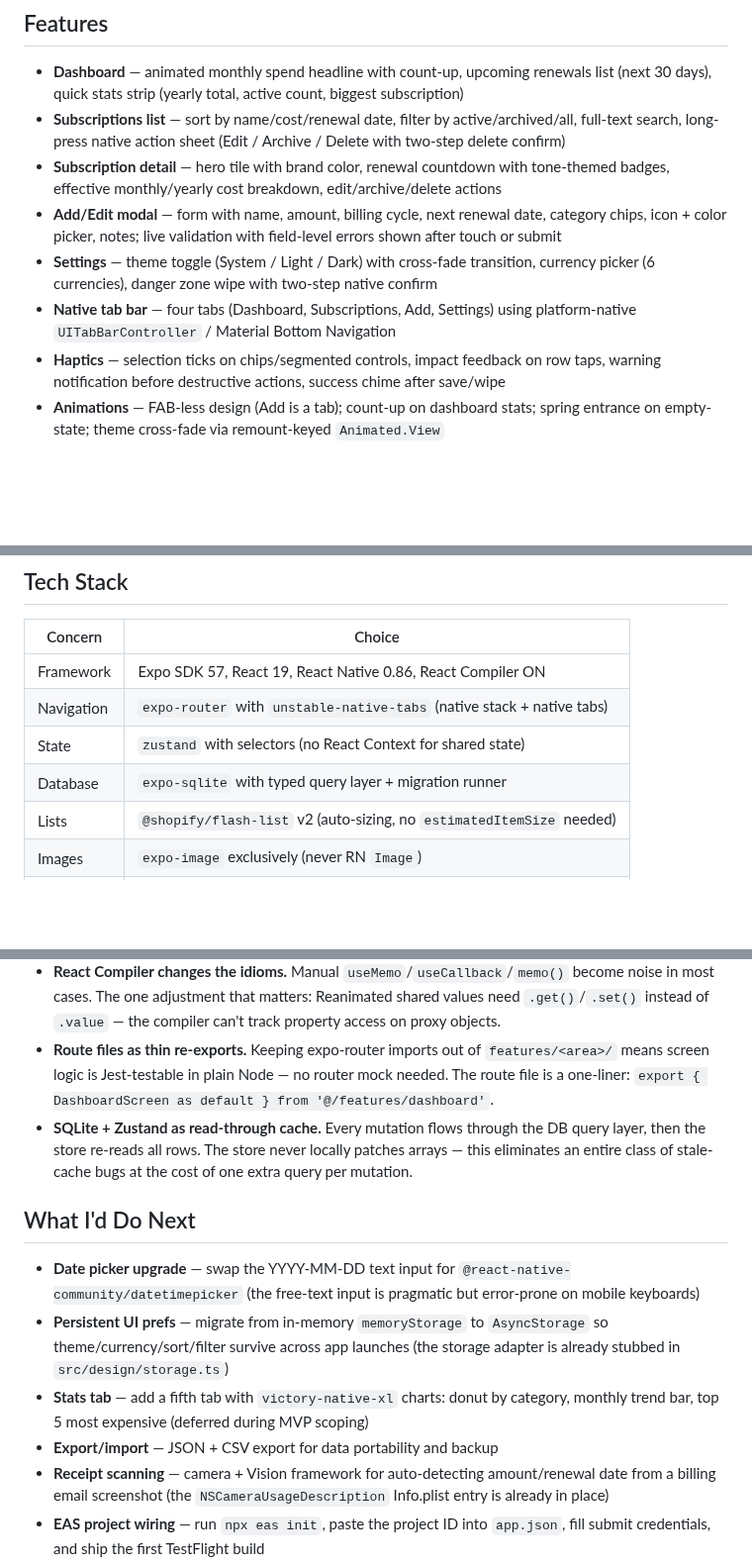
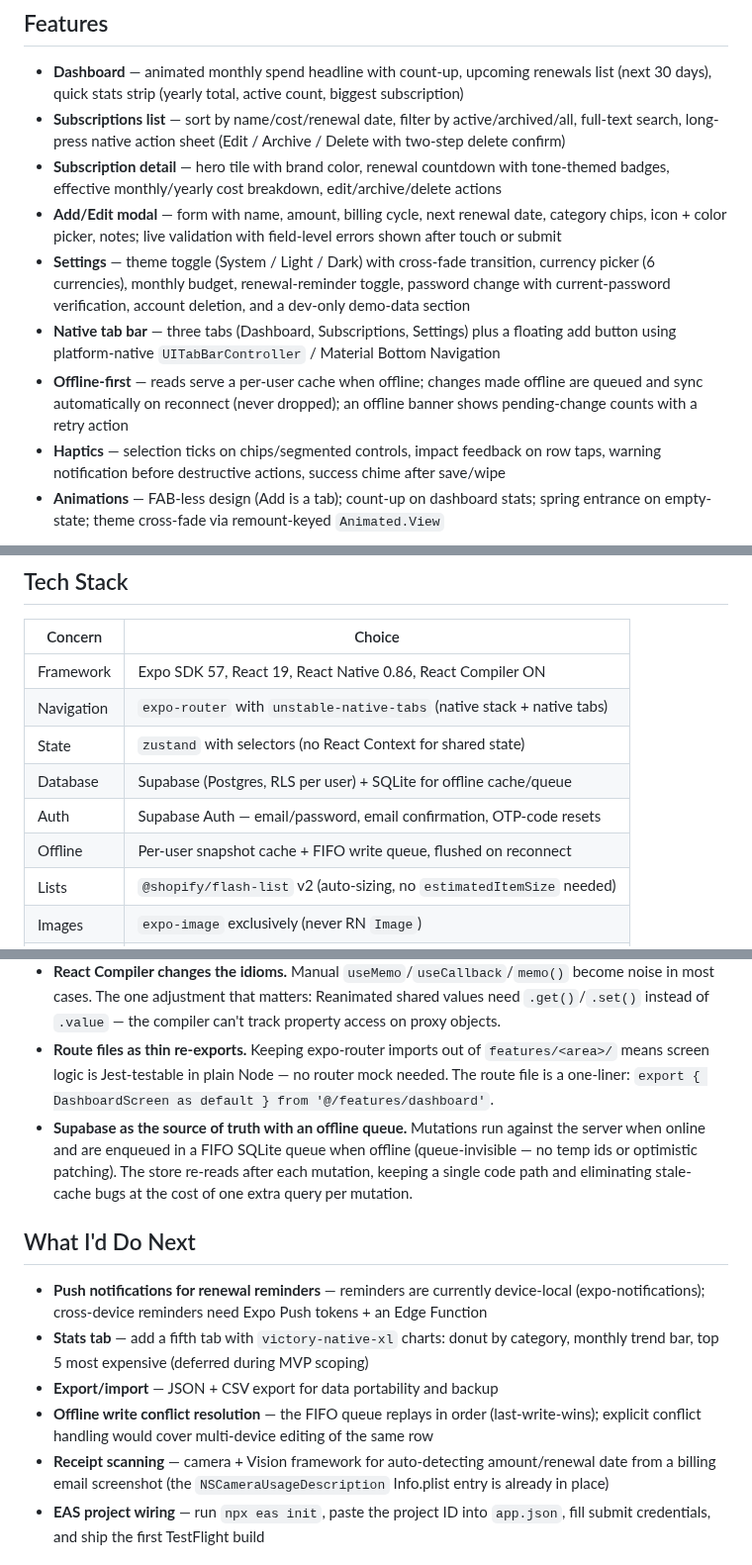
Before and after one commit to GeorgeSuarez/Subby, a Markdown page: README.md, 3 parts joined by grey strips. Shown at 99% size. GitHub-like rendering; blank space fills up the shorter version.

Commit message:
docs: refresh README screenshots and copy for the Supabase era
Regenerate the dashboard, subscriptions, and add-subscription screenshots
from the current app and add auth, settings, and detail captures. Update
stale claims (on-device SQLite only, no auth) and the tech-stack table to
reflect Supabase, offline-first sync, and the new flows.

```diff
--- a/README.md
+++ b/README.md
@@ -24,8 +27,9 @@ The project was built as a portfolio piece to demonstrate modern React Native en
 - **Subscriptions list** — sort by name/cost/renewal date, filter by active/archived/all, full-text search, long-press native action sheet (Edit / Archive / Delete with two-step delete confirm)
 - **Subscription detail** — hero tile with brand color, renewal countdown with tone-themed badges, effective monthly/yearly cost breakdown, edit/archive/delete actions
 - **Add/Edit modal** — form with name, amount, billing cycle, next renewal date, category chips, icon + color picker, notes; live validation with field-level errors shown after touch or submit
-- **Settings** — theme toggle (System / Light / Dark) with cross-fade transition, currency picker (6 currencies), danger zone wipe with two-step native confirm
-- **Native tab bar** — four tabs (Dashboard, Subscriptions, Add, Settings) using platform-native `UITabBarController` / Material Bottom Navigation
+- **Settings** — theme toggle (System / Light / Dark) with cross-fade transition, currency picker (6 currencies), monthly budget, renewal-reminder toggle, password change with current-password verification, account deletion, and a dev-only demo-data section
+- **Native tab bar** — three tabs (Dashboard, Subscriptions, Settings) plus a floating add button using platform-native `UITabBarController` / Material Bottom Navigation
+- **Offline-first** — reads serve a per-user cache when offline; changes made offline are queued and sync automatically on reconnect (never dropped); an offline banner shows pending-change counts with a retry action
 - **Haptics** — selection ticks on chips/segmented controls, impact feedback on row taps, warning notification before destructive actions, success chime after save/wipe
 - **Animations** — FAB-less design (Add is a tab); count-up on dashboard stats; spring entrance on empty-state; theme cross-fade via remount-keyed `Animated.View`
 
@@ -36,7 +40,9 @@ The project was built as a portfolio piece to demonstrate modern React Native en
 | Framework  | Expo SDK 57, React 19, React Native 0.86, React Compiler ON            |
 | Navigation | `expo-router` with `unstable-native-tabs` (native stack + native tabs) |
 | State      | `zustand` with selectors (no React Context for shared state)           |
-| Database   | `expo-sqlite` with typed query layer + migration runner                |
+| Database   | Supabase (Postgres, RLS per user) + SQLite for offline cache/queue     |
+| Auth       | Supabase Auth — email/password, email confirmation, OTP-code resets    |
+| Offline    | Per-user snapshot cache + FIFO write queue, flushed on reconnect       |
 | Lists      | `@shopify/flash-list` v2 (auto-sizing, no `estimatedItemSize` needed)  |
 | Images     | `expo-image` exclusively (never RN `Image`)                            |
 | Animations | `react-native-reanimated` 4 + `react-native-gesture-handler`           |
@@ -149,14 +155,14 @@ Tokens live in `src/design/tokens.ts`. Icons generated from `scripts/generate-ic
 - **Native tabs are worth the API friction.** `expo-router/unstable-native-tabs` wraps `UITabBarController` / Material Bottom Navigation directly. The prop API differs from `@react-navigation/bottom-tabs` (e.g., `labelStyle: { default, selected }` instead of `tabBarActiveTintColor`), but the payoff is real native scroll-to-top, PiP avoidance, and platform-correct safe-area insets — all free.
 - **React Compiler changes the idioms.** Manual `useMemo`/`useCallback`/`memo()` become noise in most cases. The one adjustment that matters: Reanimated shared values need `.get()`/`.set()` instead of `.value` — the compiler can't track property access on proxy objects.
 - **Route files as thin re-exports.** Keeping expo-router imports out of `features/<area>/` means screen logic is Jest-testable in plain Node — no router mock needed. The route file is a one-liner: `export { DashboardScreen as default } from '@/features/dashboard'`.
-- **SQLite + Zustand as read-through cache.** Every mutation flows through the DB query layer, then the store re-reads all rows. The store never locally patches arrays — this eliminates an entire class of stale-cache bugs at the cost of one extra query per mutation.
+- **Supabase as the source of truth with an offline queue.** Mutations run against the server when online and are enqueued in a FIFO SQLite queue when offline (queue-invisible — no temp ids or optimistic patching). The store re-reads after each mutation, keeping a single code path and eliminating stale-cache bugs at the cost of one extra query per mutation.
 
 ## What I'd Do Next
 
-- **Date picker upgrade** — swap the YYYY-MM-DD text input for `@react-native-community/datetimepicker` (the free-text input is pragmatic but error-prone on mobile keyboards)
-- **Persistent UI prefs** — migrate from in-memory `memoryStorage` to `AsyncStorage` so theme/currency/sort/filter survive across app launches (the storage adapter is already stubbed in `src/design/storage.ts`)
+- **Push notifications for renewal reminders** — reminders are currently device-local (expo-notifications); cross-device reminders need Expo Push tokens + an Edge Function
 - **Stats tab** — add a fifth tab with `victory-native-xl` charts: donut by category, monthly trend bar, top 5 most expensive (deferred during MVP scoping)
 - **Export/import** — JSON + CSV export for data portability and backup
+- **Offline write conflict resolution** — the FIFO queue replays in order (last-write-wins); explicit conflict handling would cover multi-device editing of the same row
 - **Receipt scanning** — camera + Vision framework for auto-detecting amount/renewal date from a billing email screenshot (the `NSCameraUsageDescription` Info.plist entry is already in place)
 - **EAS project wiring** — run `npx eas init`, paste the project ID into `app.json`, fill submit credentials, and ship the first TestFlight build
 
```
Also changed, not shown: other parts of README.md (+4 -1 lines), docs/screenshots/add-subscriptions.png, docs/screenshots/auth.png (added), docs/screenshots/dashboard.png, docs/screenshots/detail.png (added), docs/screenshots/settings.png (added), docs/screenshots/subscriptions.png.
